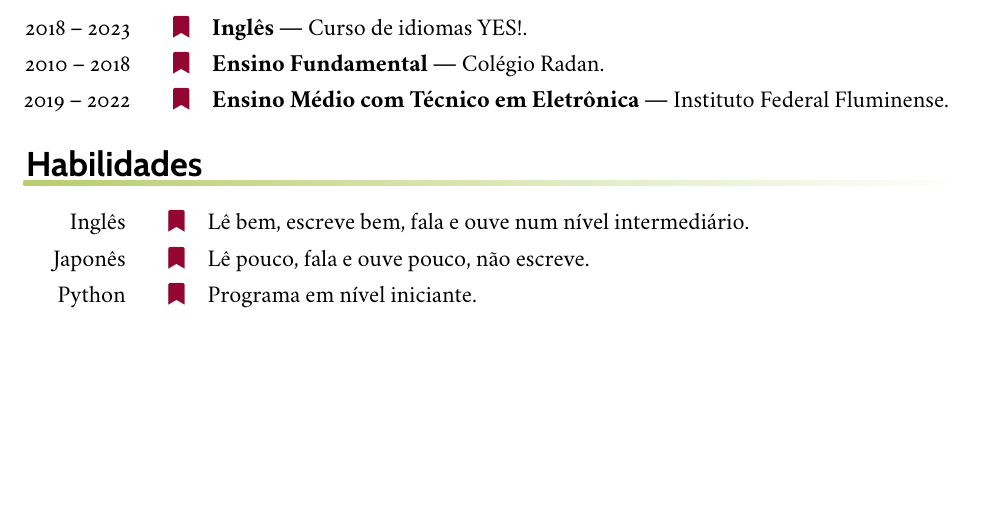
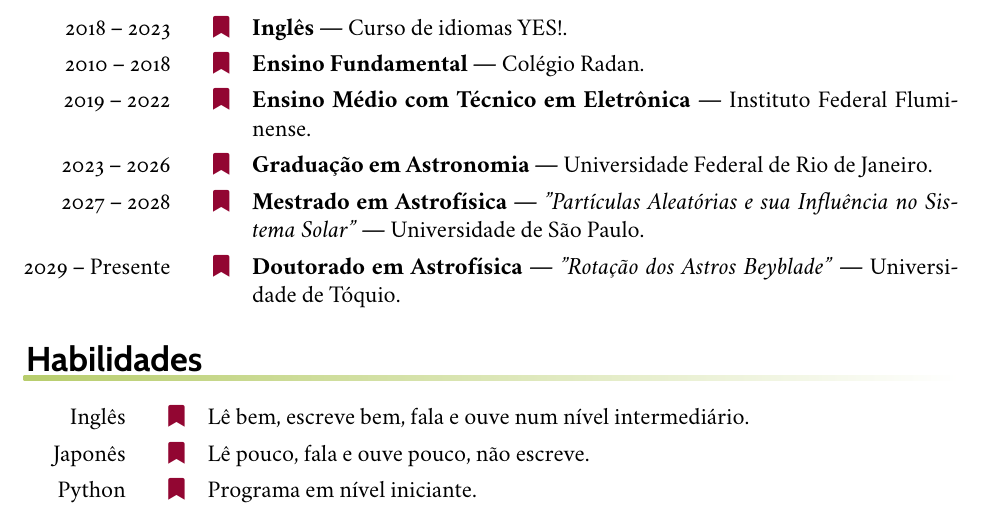
Before and after one commit to BrunoP-commit/Nomezim, a LaTeX CV (cv-llt.tex, which reads education.tex): part of the page, cut so that both start at the same text, the shorter picture padded with empty space. Compiled offline with XeLaTeX.

Commit message:
Update education.tex

```diff
--- a/education.tex
+++ b/education.tex
@@ -7,4 +7,14 @@
 %
 \entry*[2019 -- 2022]%
 	\textbf{Ensino Médio com Técnico em Eletrônica} — Instituto Federal Fluminense.
+%
+\entry*[2023 -- 2026]%
+	\textbf{Graduação em Astronomia} — Universidade Federal de Rio de Janeiro.
+ %
+\entry*[2027 -- 2028]%
+	\textbf{Mestrado em Astrofísica} — \textit{"Partículas Aleatórias e sua Influência no Sistema Solar"} — Universidade de São Paulo.
+ %
+\entry*[2029 -- Presente]%
+	\textbf{Doutorado em Astrofísica} — \textit{"Rotação dos Astros Beyblade"} — Universidade de Tóquio.
+ %
 \end{rubric}
```
